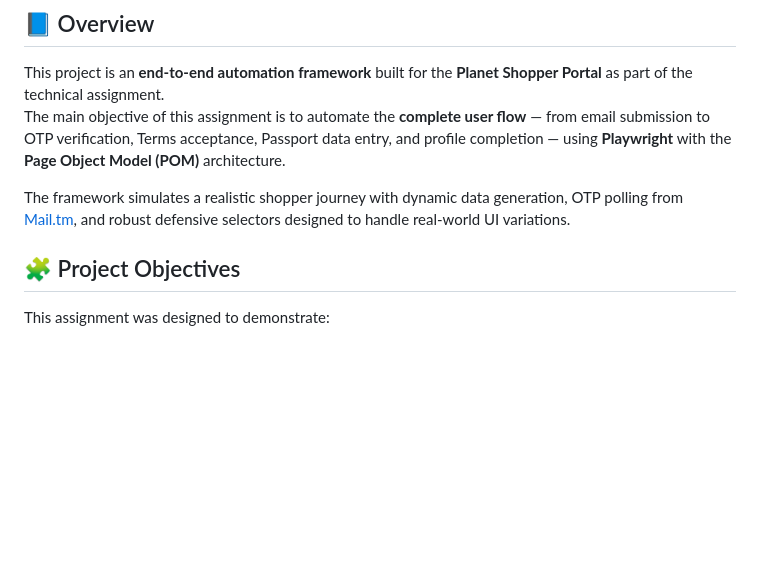
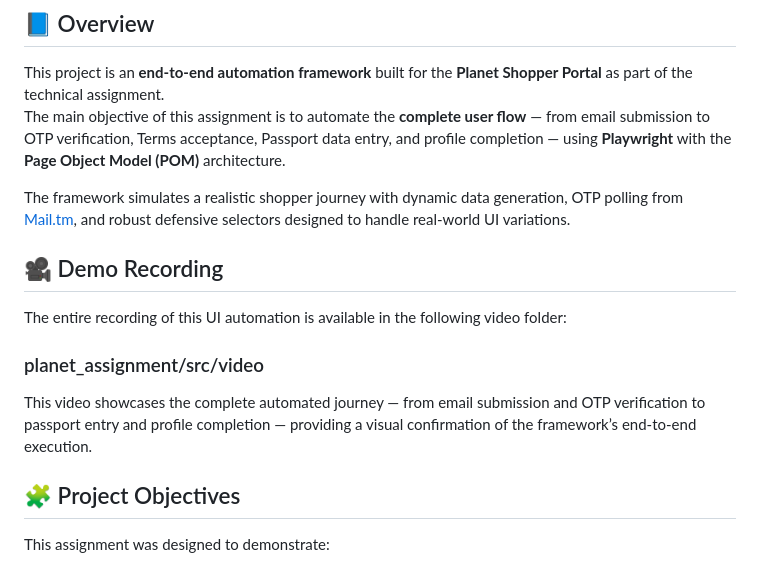
Before and after one commit to zaidtergaon1999/planet_assignment, a Markdown page: README.md, the part around the change printed below. GitHub-like rendering; blank space fills up the shorter version.

```diff
--- a/README.md
+++ b/README.md
@@ -7,6 +7,13 @@ The main objective of this assignment is to automate the **complete user flow**
 
 The framework simulates a realistic shopper journey with dynamic data generation, OTP polling from [Mail.tm](https://mail.tm), and robust defensive selectors designed to handle real-world UI variations.
 
+## 🎥 Demo Recording
+
+The entire recording of this UI automation is available in the following video folder:
+
+### planet_assignment/src/video
+
+This video showcases the complete automated journey — from email submission and OTP verification to passport entry and profile completion — providing a visual confirmation of the framework’s end-to-end execution.
 
 ## 🧩 Project Objectives
 
```
Also changed, not shown: other parts of README.md (+12 -13 lines).
